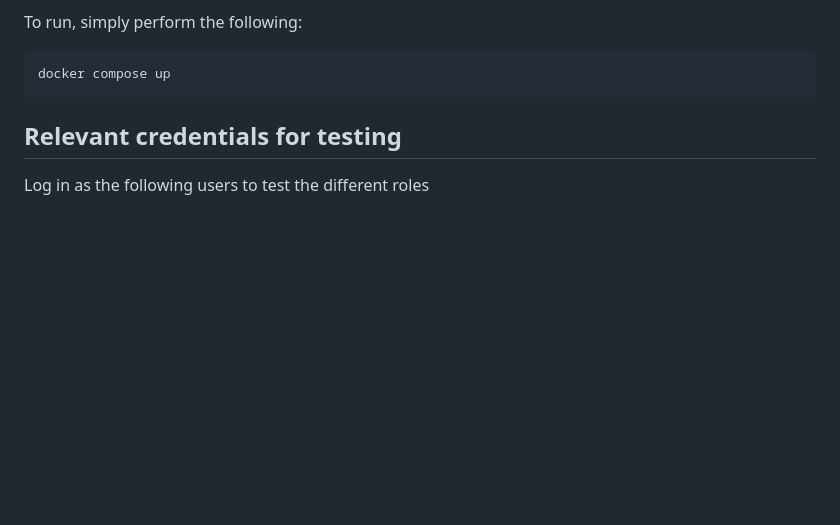
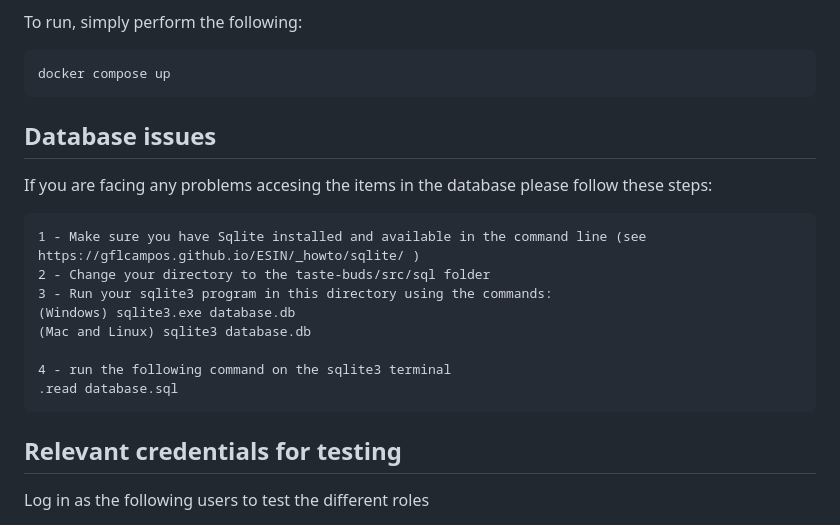
Before and after one commit to minesamaro/taste-buds, a Markdown page: README.md, the part around the change printed below. Drawn GitHub-style; blank space fills up the shorter version.

````diff
--- a/README.md
+++ b/README.md
@@ -23,6 +23,19 @@ To run, simply perform the following:
 
 ```bash
 docker compose up
+```
+## Database issues
+
+If you are facing any problems accesing the items in the database please follow these steps:
+```
+1 - Make sure you have Sqlite installed and available in the command line (see https://gflcampos.github.io/ESIN/_howto/sqlite/ )
+2 - Change your directory to the taste-buds/src/sql folder
+3 - Run your sqlite3 program in this directory using the commands:
+(Windows) sqlite3.exe database.db
+(Mac and Linux) sqlite3 database.db
+
+4 - run the following command on the sqlite3 terminal
+.read database.sql
 ```
 
 ## Relevant credentials for testing
````
Also changed, not shown: other parts of README.md (+36 -2 lines).
